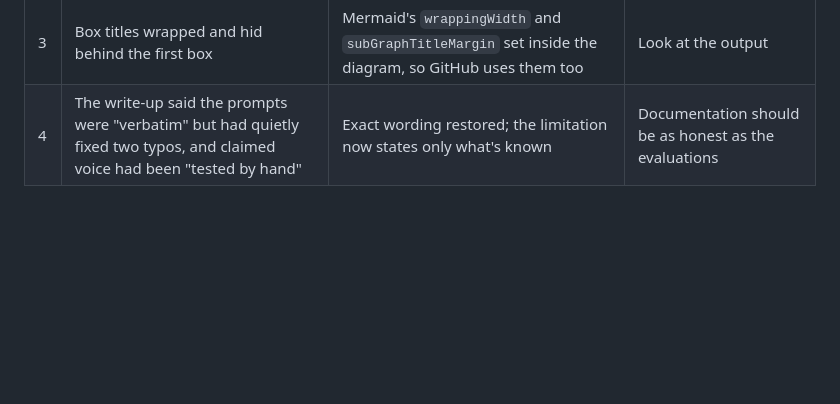
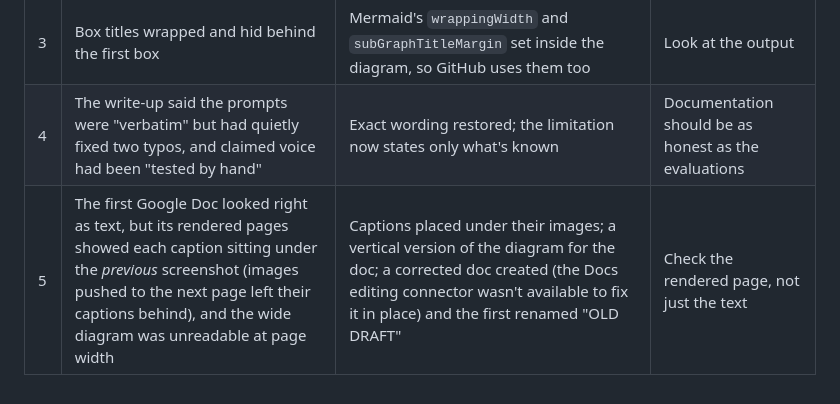
Before and after one commit to senthilkumarpackiyam/stormdesk, a Markdown page: docs/ITERATIONS.md, the part around the change. Drawn GitHub-style; blank space fills up the shorter version.

```diff
--- a/docs/ITERATIONS.md
+++ b/docs/ITERATIONS.md
@@ -108,3 +108,4 @@ What changed along the way, and why. Feeds the "iterations tried" and "learnings
 | 2 | The architecture diagram failed to render: `graph` is a reserved word in Mermaid | Renamed the node; rendered in a real browser to check | Render diagrams, don't trust that they will |
 | 3 | Box titles wrapped and hid behind the first box | Mermaid's `wrappingWidth` and `subGraphTitleMargin` set inside the diagram, so GitHub uses them too | Look at the output |
 | 4 | The write-up said the prompts were "verbatim" but had quietly fixed two typos, and claimed voice had been "tested by hand" | Exact wording restored; the limitation now states only what's known | Documentation should be as honest as the evaluations |
+| 5 | The first Google Doc looked right as text, but its rendered pages showed each caption sitting under the *previous* screenshot (images pushed to the next page left their captions behind), and the wide diagram was unreadable at page width | Captions placed under their images; a vertical version of the diagram for the doc; a corrected doc created (the Docs editing connector wasn't available to fix it in place) and the first renamed "OLD DRAFT" | Check the rendered page, not just the text |
```
Also changed, not shown: docs/PROMPTS.md (+7 -0 lines).
